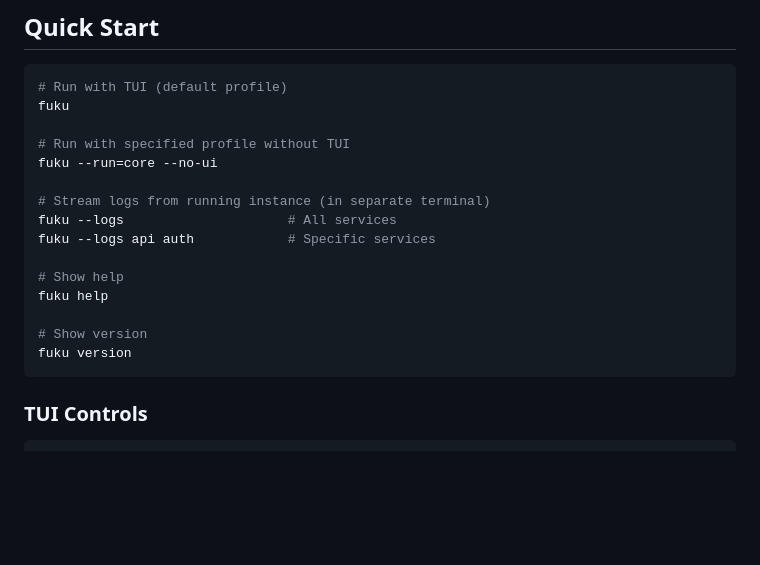
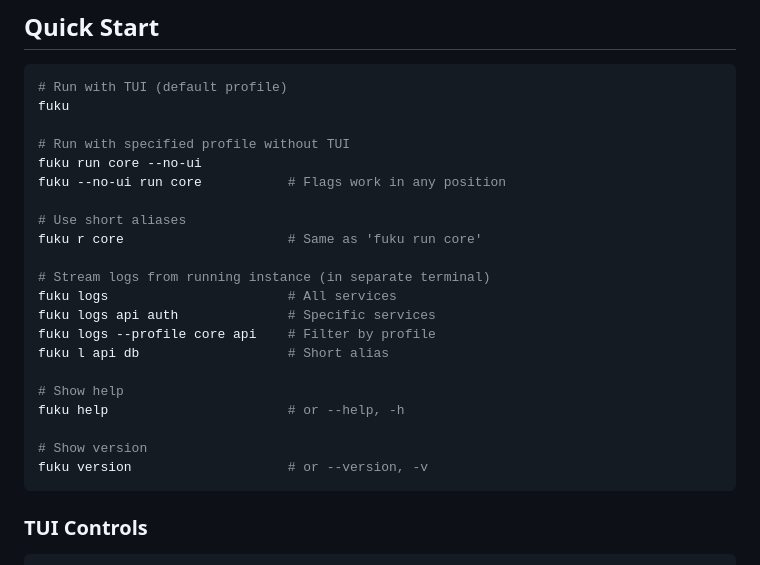
Before and after one commit to tab/fuku, a Markdown page: README.md, the part around one of its changes. Drawn GitHub-style; blank space fills up the shorter version.

````diff
--- a/README.md
+++ b/README.md
@@ -63,17 +63,23 @@ sudo ln -sf $(pwd)/cmd/fuku /usr/local/bin/fuku
 fuku
 
 # Run with specified profile without TUI
-fuku --run=core --no-ui
+fuku run core --no-ui
+fuku --no-ui run core           # Flags work in any position
+
+# Use short aliases
+fuku r core                     # Same as 'fuku run core'
 
 # Stream logs from running instance (in separate terminal)
-fuku --logs                     # All services
-fuku --logs api auth            # Specific services
+fuku logs                       # All services
+fuku logs api auth              # Specific services
+fuku logs --profile core api    # Filter by profile
+fuku l api db                   # Short alias
 
 # Show help
-fuku help
+fuku help                       # or --help, -h
 
 # Show version
-fuku version
+fuku version                    # or --version, -v
 ```
 
 ### TUI Controls
````
Also changed, not shown: other parts of README.md (+1 -1 lines), ARCHITECTURE.md (+2 -2 lines), CLAUDE.md (+26 -12 lines).
